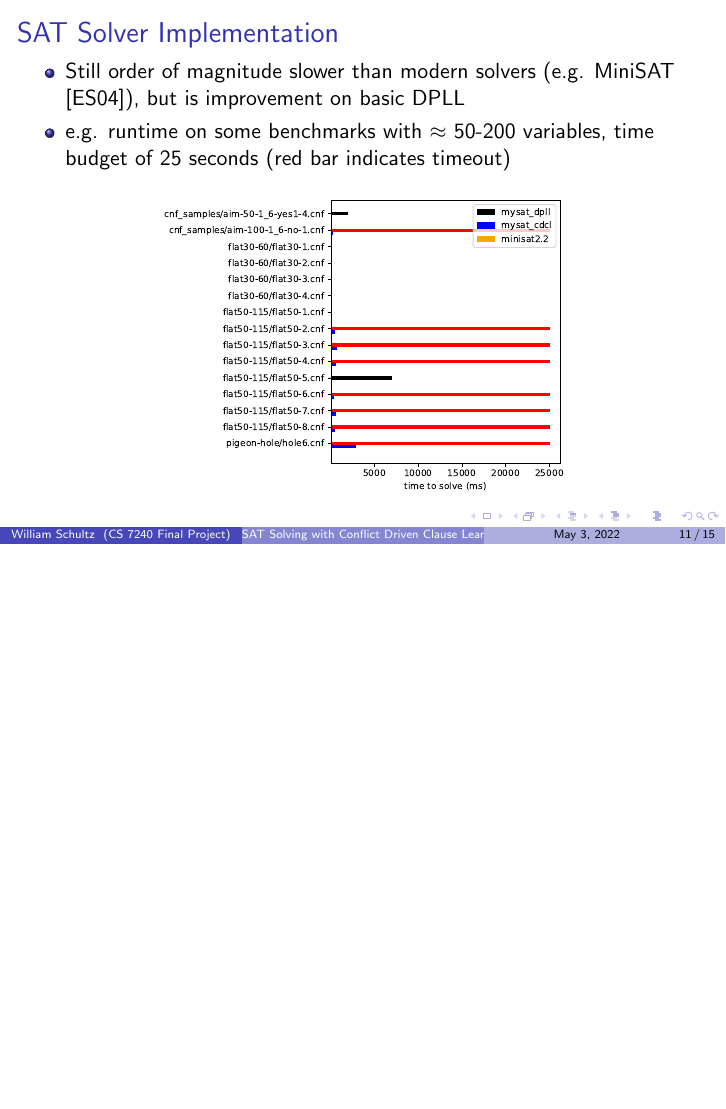
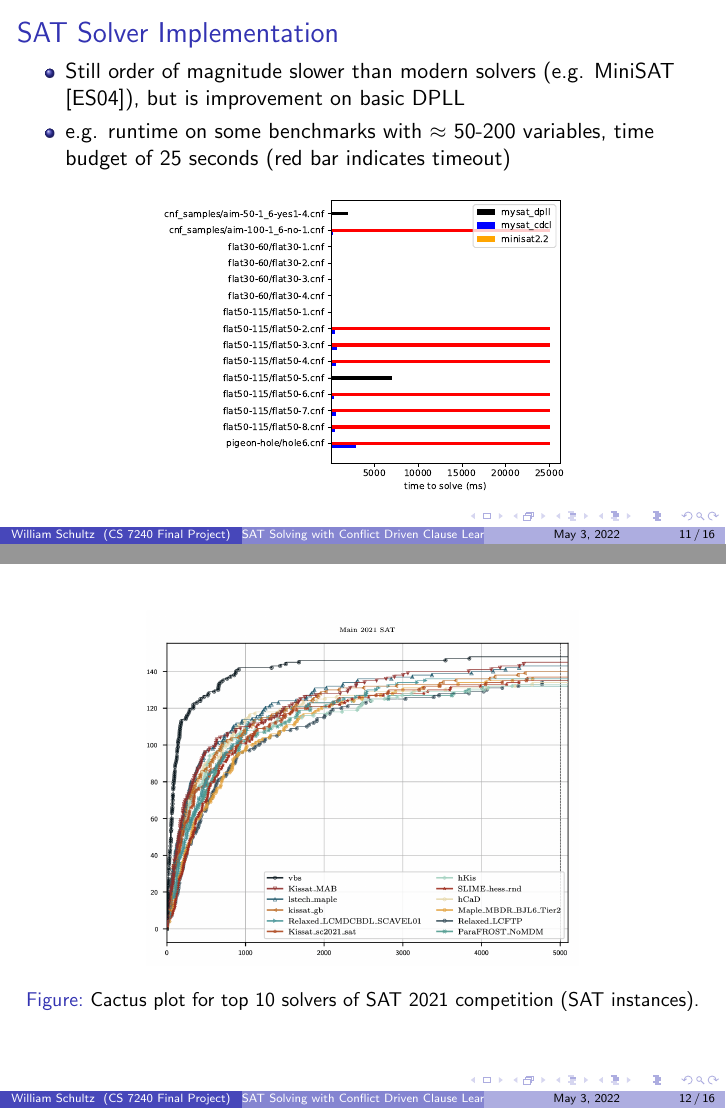
Before and after one commit to will62794/mysat, LaTeX slides (report/presentation/cs7240-sp22-schultz_william-cdclsat.tex): page 55 of 67 before the commit and pages 55 and 56 of 68 after it, the two joined at a grey line, the shorter picture padded with empty space. Compiled offline with pdfLaTeX.

Commit message:
Save figure

```diff
--- a/report/presentation/cs7240-sp22-schultz_william-cdclsat.tex
+++ b/report/presentation/cs7240-sp22-schultz_william-cdclsat.tex
@@ -357,6 +357,13 @@
     \end{center}
 \end{frame}
 
+\begin{frame}
+    \begin{figure}
+        \includegraphics[scale=0.35]{figures/sat2021-main.png}
+        \caption{Cactus plot for top 10 solvers of SAT 2021 competition (SAT instances).}
+    \end{figure}
+\end{frame}
+
 
 % \begin{frame}{Evaluation}
 %     \begin{itemize}
```
Also changed, not shown: report/presentation/cs7240-sp22-schultz_william-cdclsat.pdf, report/presentation/figures/sat2021-main.png (added).
